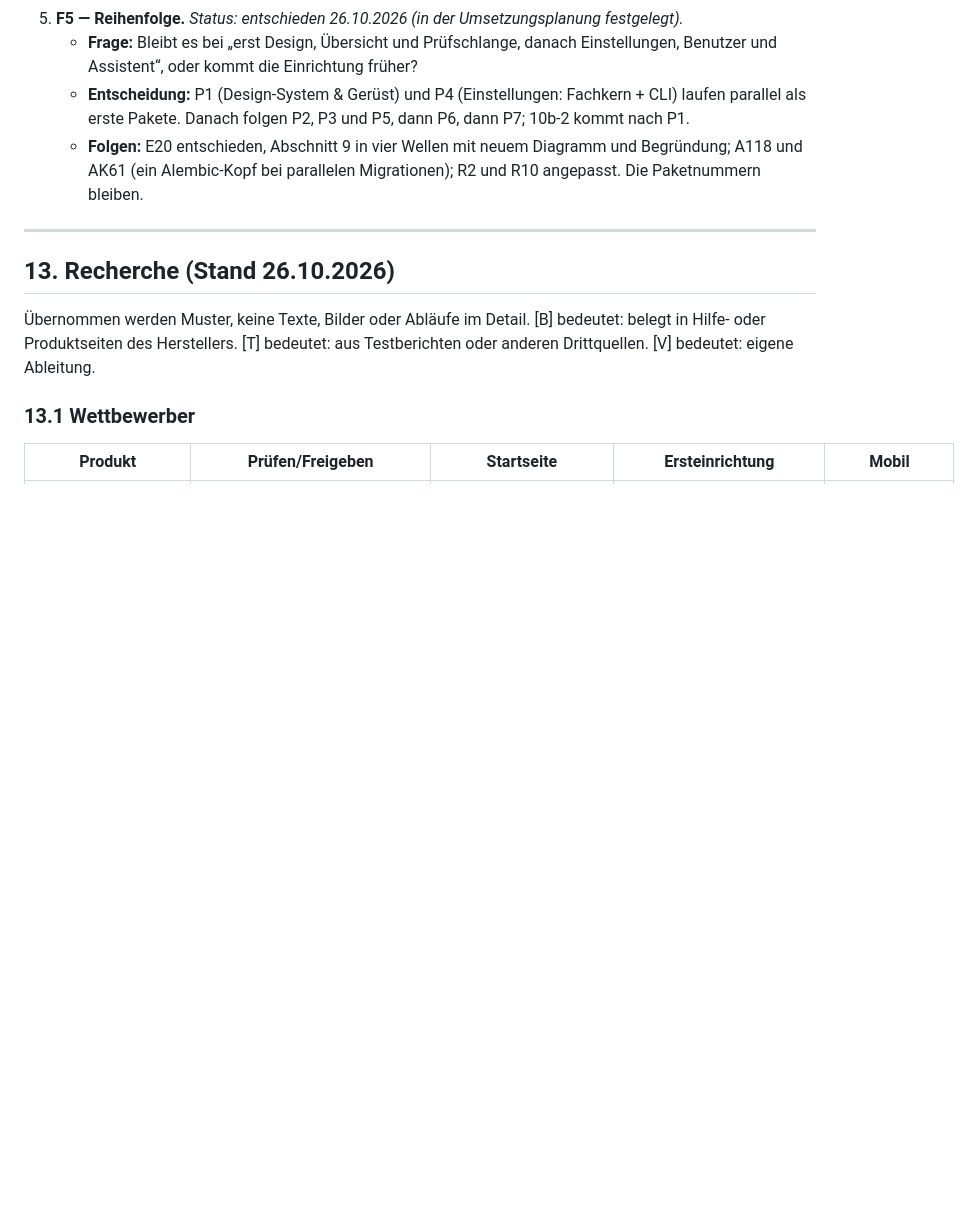
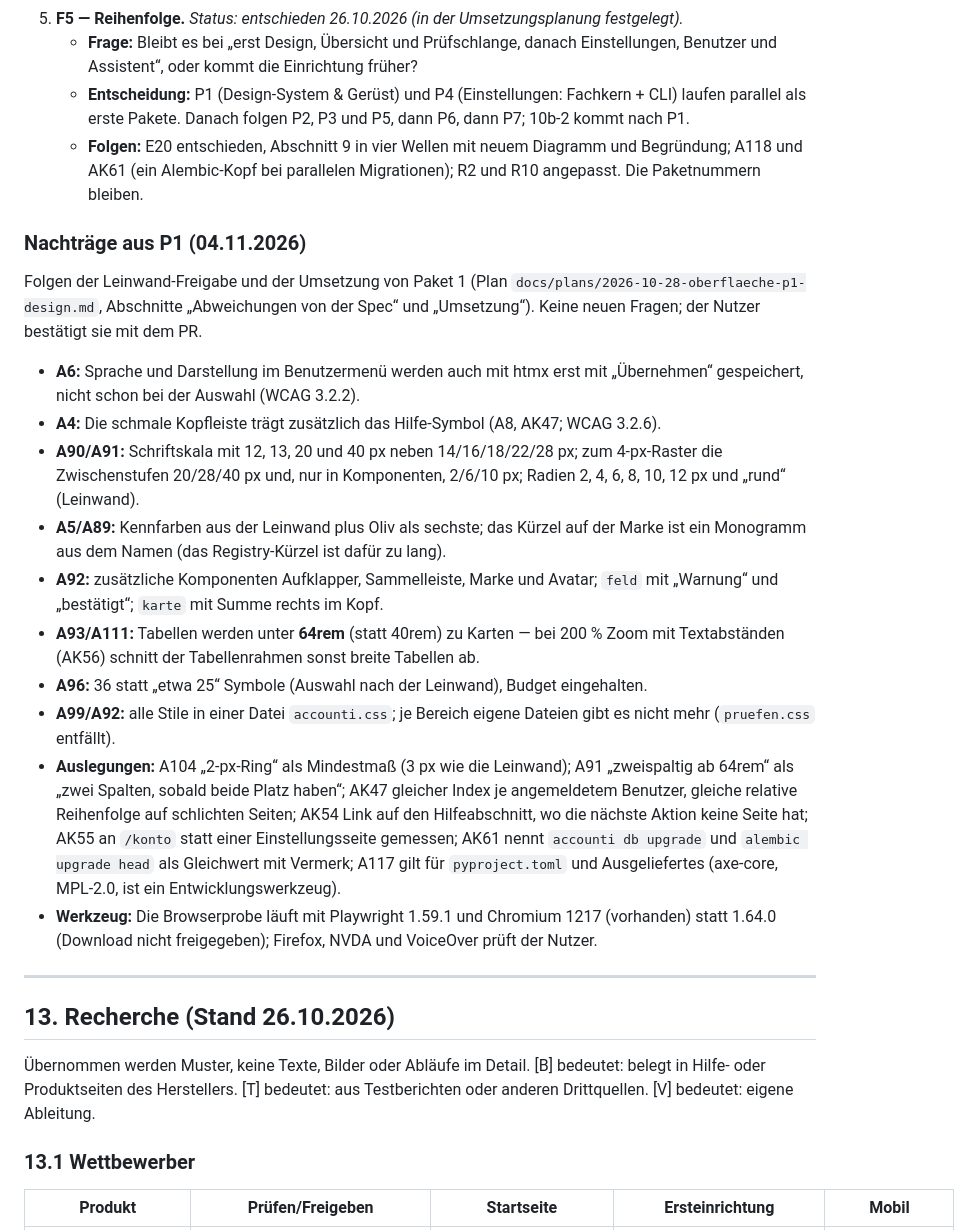
Before and after one commit to GalieJJ/accounti, a Markdown page: docs/specs/2026-10-26-oberflaeche-einrichtung.md, the part around the change. GitHub-like rendering; blank space fills up the shorter version.

Commit message:
Oberfläche P1: Nachträge aus P1 in der Spec (Abschnitt 12)
Abweichungen (A4, A6, A90/A91, A5/A89, A92, A93/A111 Karten unter 64rem,
A96, A99) und Auslegungen (A104, A91, AK47, AK54, AK55, AK61, A117) aus
Plan und Umsetzung, dazu die Werkzeugfassung der Browserprobe.

Co-Authored-By: Claude Opus 5.5 <noreply@anthropic.com>

```diff
--- a/docs/specs/2026-10-26-oberflaeche-einrichtung.md
+++ b/docs/specs/2026-10-26-oberflaeche-einrichtung.md
@@ -2176,6 +2176,37 @@ Abschnitt 5. Je Frage folgen die Antwort und die Stellen, die sie ändert.
      A118 und AK61 (ein Alembic-Kopf bei parallelen Migrationen); R2 und R10 angepasst. Die
      Paketnummern bleiben.
 
+### Nachträge aus P1 (04.11.2026)
+
+Folgen der Leinwand-Freigabe und der Umsetzung von Paket 1 (Plan
+`docs/plans/2026-10-28-oberflaeche-p1-design.md`, Abschnitte „Abweichungen von der Spec“ und
+„Umsetzung“). Keine neuen Fragen; der Nutzer bestätigt sie mit dem PR.
+
+- **A6:** Sprache und Darstellung im Benutzermenü werden auch mit htmx erst mit „Übernehmen“
+  gespeichert, nicht schon bei der Auswahl (WCAG 3.2.2).
+- **A4:** Die schmale Kopfleiste trägt zusätzlich das Hilfe-Symbol (A8, AK47; WCAG 3.2.6).
+- **A90/A91:** Schriftskala mit 12, 13, 20 und 40 px neben 14/16/18/22/28 px; zum 4-px-Raster
+  die Zwischenstufen 20/28/40 px und, nur in Komponenten, 2/6/10 px; Radien 2, 4, 6, 8, 10,
+  12 px und „rund“ (Leinwand).
+- **A5/A89:** Kennfarben aus der Leinwand plus Oliv als sechste; das Kürzel auf der Marke ist
+  ein Monogramm aus dem Namen (das Registry-Kürzel ist dafür zu lang).
+- **A92:** zusätzliche Komponenten Aufklapper, Sammelleiste, Marke und Avatar; `feld` mit
+  „Warnung“ und „bestätigt“; `karte` mit Summe rechts im Kopf.
+- **A93/A111:** Tabellen werden unter **64rem** (statt 40rem) zu Karten — bei 200 % Zoom mit
+  Textabständen (AK56) schnitt der Tabellenrahmen sonst breite Tabellen ab.
+- **A96:** 36 statt „etwa 25“ Symbole (Auswahl nach der Leinwand), Budget eingehalten.
+- **A99/A92:** alle Stile in einer Datei `accounti.css`; je Bereich eigene Dateien gibt es nicht
+  mehr (`pruefen.css` entfällt).
+- **Auslegungen:** A104 „2-px-Ring“ als Mindestmaß (3 px wie die Leinwand); A91 „zweispaltig ab
+  64rem“ als „zwei Spalten, sobald beide Platz haben“; AK47 gleicher Index je angemeldetem
+  Benutzer, gleiche relative Reihenfolge auf schlichten Seiten; AK54 Link auf den
+  Hilfeabschnitt, wo die nächste Aktion keine Seite hat; AK55 an `/konto` statt einer
+  Einstellungsseite gemessen; AK61 nennt `accounti db upgrade` und `alembic upgrade head` als
+  Gleichwert mit Vermerk; A117 gilt für `pyproject.toml` und Ausgeliefertes (axe-core,
+  MPL-2.0, ist ein Entwicklungswerkzeug).
+- **Werkzeug:** Die Browserprobe läuft mit Playwright 1.59.1 und Chromium 1217 (vorhanden)
+  statt 1.64.0 (Download nicht freigegeben); Firefox, NVDA und VoiceOver prüft der Nutzer.
+
 ---
 
 ## 13. Recherche (Stand 26.10.2026)
```
